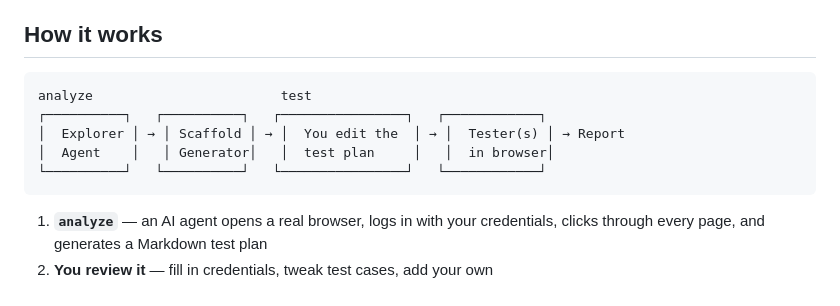
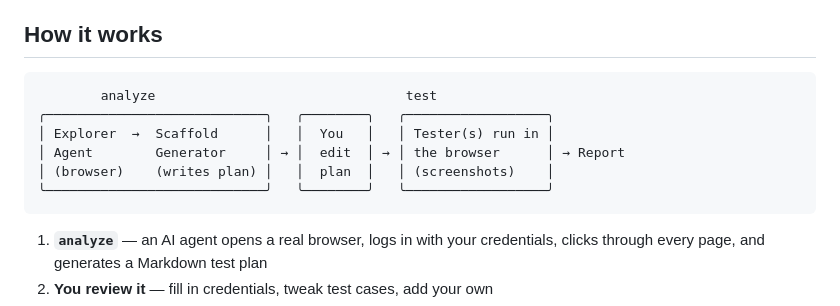
Before and after one commit to hipjim/argus-qa, a Markdown page: README.md, the part around the change. Rendered like a GitHub page.

Commit message:
Fix ASCII diagram alignment in README
Co-Authored-By: Claude Opus 4.6 (1M context) <noreply@anthropic.com>

````diff
--- a/README.md
+++ b/README.md
@@ -7,11 +7,12 @@ Built on the [Claude Agent SDK](https://docs.anthropic.com/en/docs/agents/agent-
 ## How it works
 
 ```
-analyze                        test
-┌──────────┐   ┌──────────┐   ┌────────────────┐   ┌────────────┐
-│  Explorer │ → │ Scaffold │ → │  You edit the  │ → │  Tester(s) │ → Report
-│  Agent    │   │ Generator│   │  test plan     │   │  in browser│
-└──────────┘   └──────────┘   └────────────────┘   └────────────┘
+        analyze                                test
+╭────────────────────────────╮   ╭────────╮   ╭──────────────────╮
+│ Explorer  →  Scaffold      │   │  You   │   │ Tester(s) run in │
+│ Agent        Generator     │ → │  edit  │ → │ the browser      │ → Report
+│ (browser)    (writes plan) │   │  plan  │   │ (screenshots)    │
+╰────────────────────────────╯   ╰────────╯   ╰──────────────────╯
 ```
 
 1. **`analyze`** — an AI agent opens a real browser, logs in with your credentials, clicks through every page, and generates a Markdown test plan
````
